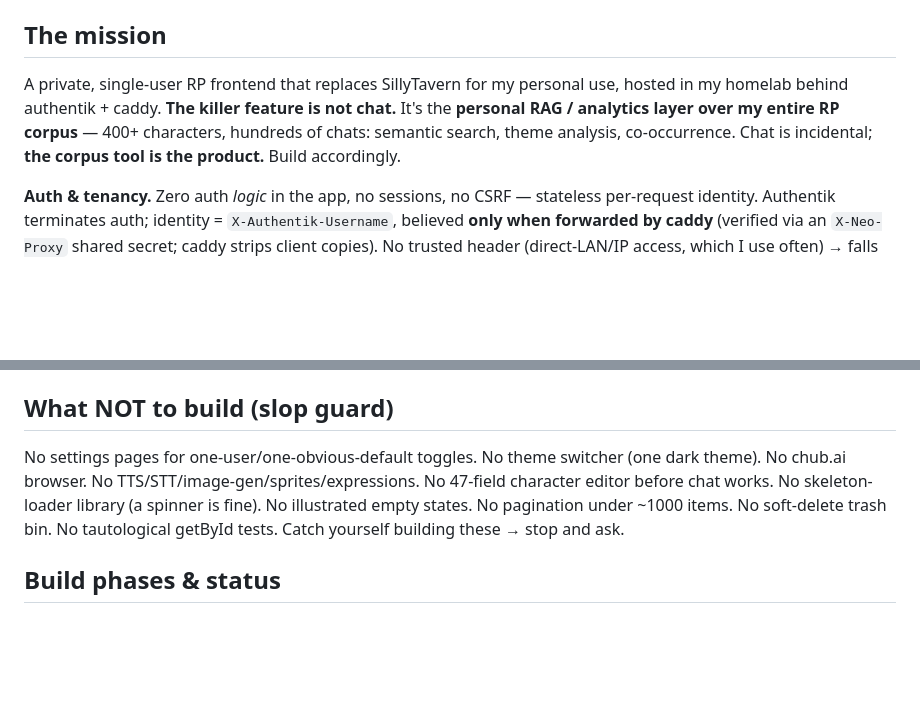
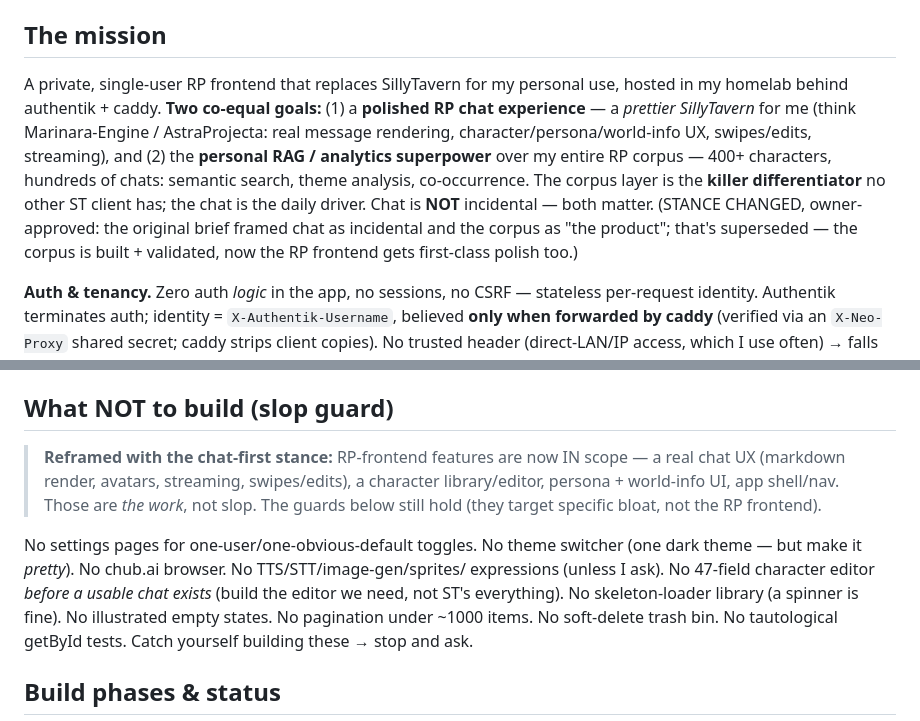
Before and after one commit to Inktomi93/neo-tavern, a Markdown page: CLAUDE.md, 2 parts joined by grey strips. Drawn GitHub-style; blank space fills up the shorter version.

Commit message:
mission: chat is first-class (a prettier SillyTavern), corpus is the superpower
Owner-approved stance change: the original brief framed chat as 'incidental' and the
corpus/RAG as 'the product.' Superseded — the corpus layer is built + validated; now the
RP frontend gets first-class polish too. Two co-equal goals: (1) a polished RP chat
experience (Marinara/Astra-grade — message rendering, character/persona/world-info UX,
swipes/edits, streaming), (2) the corpus/RAG/analytics superpower (the killer
differentiator no other ST client has).

Updated the mission in CLAUDE.md, AGENTS.md, ONBOARDING.md; reframed the slop guard so
RP-frontend features are in-scope (the specific bloat guards — no chub browser/TTS/theme-
switcher/premature dashboards — still hold).

Co-Authored-By: Claude Opus 4.7 (1M context) <noreply@anthropic.com>

```diff
--- a/CLAUDE.md
+++ b/CLAUDE.md
@@ -8,10 +8,16 @@ enforced architecture see **`docs/architecture.md`**; deferred deps live in
 ## The mission
 
 A private, single-user RP frontend that replaces SillyTavern for my personal use,
-hosted in my homelab behind authentik + caddy. **The killer feature is not chat.**
-It's the **personal RAG / analytics layer over my entire RP corpus** — 400+
-characters, hundreds of chats: semantic search, theme analysis, co-occurrence.
-Chat is incidental; **the corpus tool is the product.** Build accordingly.
+hosted in my homelab behind authentik + caddy. **Two co-equal goals:** (1) a
+**polished RP chat experience** — a *prettier SillyTavern* for me (think
+Marinara-Engine / AstraProjecta: real message rendering, character/persona/world-info
+UX, swipes/edits, streaming), and (2) the **personal RAG / analytics superpower** over
+my entire RP corpus — 400+ characters, hundreds of chats: semantic search, theme
+analysis, co-occurrence. The corpus layer is the **killer differentiator** no other ST
+client has; the chat is the daily driver. Chat is **NOT** incidental — both matter.
+(STANCE CHANGED, owner-approved: the original brief framed chat as incidental and the
+corpus as "the product"; that's superseded — the corpus is built + validated, now the RP
+frontend gets first-class polish too.)
 
 **Auth & tenancy.** Zero auth *logic* in the app, no sessions, no CSRF — stateless
 per-request identity. Authentik terminates auth; identity = `X-Authentik-Username`,
@@ -103,9 +109,15 @@ mode.
 
 ## What NOT to build (slop guard)
 
+> **Reframed with the chat-first stance:** RP-frontend features are now IN scope — a real
+> chat UX (markdown render, avatars, streaming, swipes/edits), a character library/editor,
+> persona + world-info UI, app shell/nav. Those are *the work*, not slop. The guards below
+> still hold (they target specific bloat, not the RP frontend).
+
 No settings pages for one-user/one-obvious-default toggles. No theme switcher (one
-dark theme). No chub.ai browser. No TTS/STT/image-gen/sprites/expressions. No
-47-field character editor before chat works. No skeleton-loader library (a spinner
+dark theme — but make it *pretty*). No chub.ai browser. No TTS/STT/image-gen/sprites/
+expressions (unless I ask). No 47-field character editor *before a usable chat exists*
+(build the editor we need, not ST's everything). No skeleton-loader library (a spinner
 is fine). No illustrated empty states. No pagination under ~1000 items. No
 soft-delete trash bin. No tautological getById tests. Catch yourself building these
 → stop and ask.
```
Also changed, not shown: AGENTS.md (+6 -3 lines), ONBOARDING.md (+3 -2 lines).
